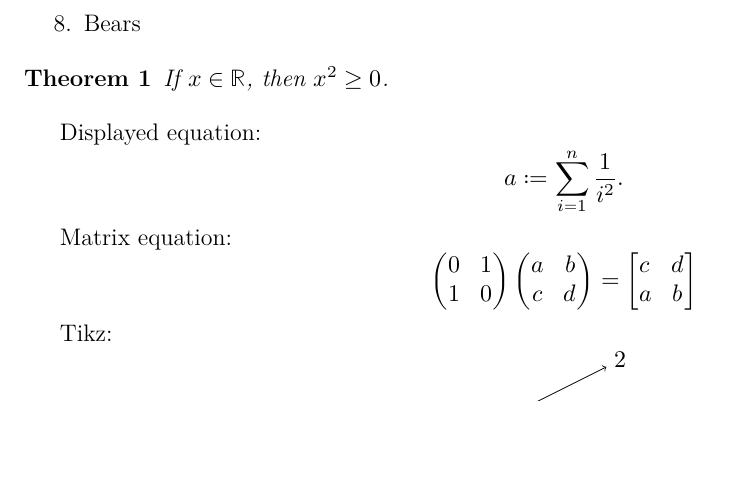
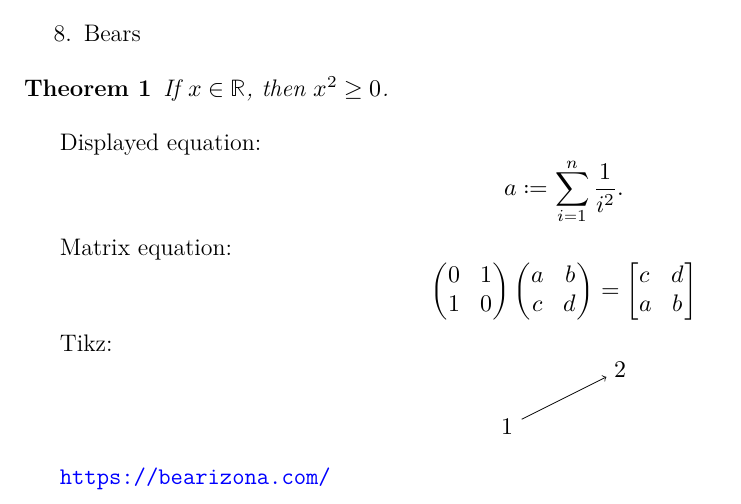
Before and after one commit to nandorsieben/Accessible-pdf-from-LaTeX, a LaTeX document (sample.tex): part of the page, cut so that both start at the same text, the shorter picture padded with empty space. Compiled offline with XeLaTeX.

Commit message:
Add files via upload

```diff
--- a/sample.tex
+++ b/sample.tex
@@ -14,8 +14,9 @@
 
 \usepackage{graphicx}
 \usepackage{tikz}
+\usepackage{amsmath}
 \usepackage[letterpaper,margin=.5in]{geometry}
-\usepackage[pdftitle=Title, pdflang=en-US]{hyperref}
+\usepackage[pdftitle=Title, pdflang=en-US,colorlinks=true, urlcolor=blue]{hyperref}
 
 \thispagestyle{empty}
 
@@ -81,4 +82,6 @@ $$
 \end{tikzpicture}
 $$
 
+\url{https://bearizona.com/}
+
 \end{document}
```
Also changed, not shown: sample.pdf.
